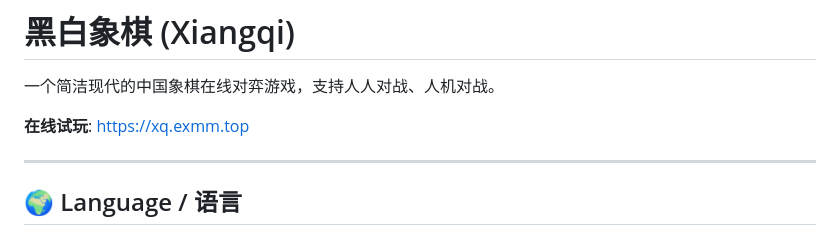
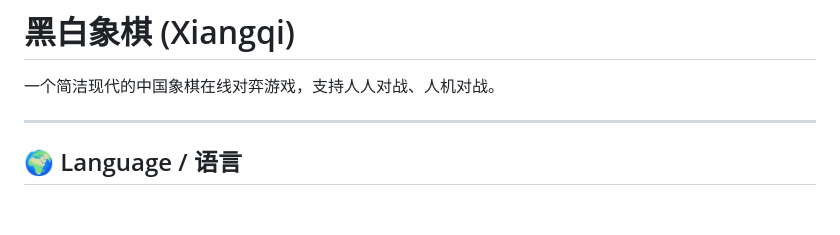
Before and after one commit to afeifly/xiangqi, a Markdown page: README.zh-CN.md, the part around the change. Drawn GitHub-style; blank space fills up the shorter version.

```diff
--- a/README.zh-CN.md
+++ b/README.zh-CN.md
@@ -2,7 +2,6 @@
 
 一个简洁现代的中国象棋在线对弈游戏，支持人人对战、人机对战。
 
-**在线试玩**: https://xq.exmm.top
 
 ---
 
```
